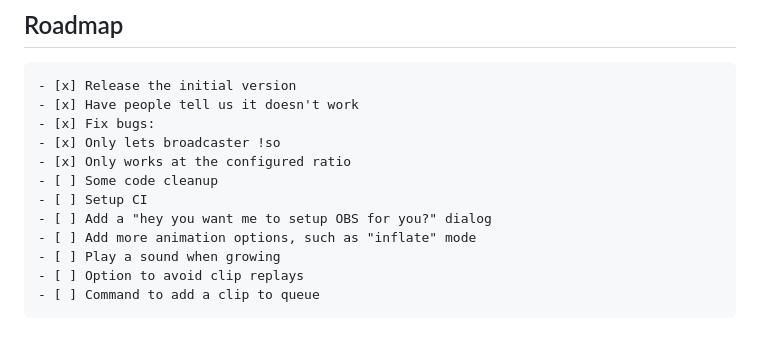
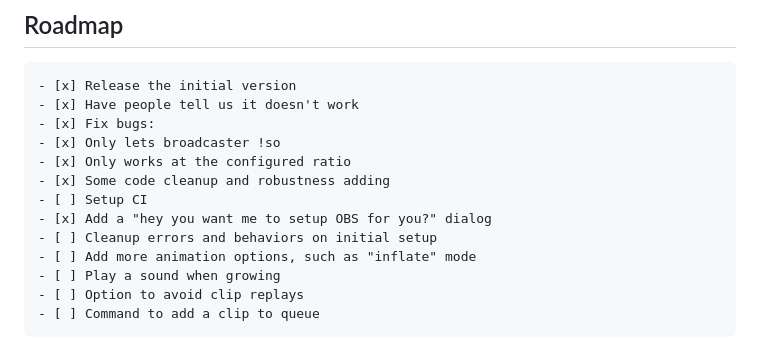
Before and after one commit to madalee-com/godot-show, a Markdown page: README.md, the part around the change. Drawn GitHub-style.

Commit message:
-Godot-Show will now offer to setup OBS for the user -Significantly increase robustness around OBS connection.

```diff
--- a/README.md
+++ b/README.md
@@ -124,9 +124,10 @@ It works on everything, development is fully self contained between Godot and th
 - [x] Fix bugs:
 - [x] Only lets broadcaster !so
 - [x] Only works at the configured ratio
-- [ ] Some code cleanup
+- [x] Some code cleanup and robustness adding
 - [ ] Setup CI
-- [ ] Add a "hey you want me to setup OBS for you?" dialog
+- [x] Add a "hey you want me to setup OBS for you?" dialog
+- [ ] Cleanup errors and behaviors on initial setup
 - [ ] Add more animation options, such as "inflate" mode
 - [ ] Play a sound when growing
 - [ ] Option to avoid clip replays
```
Also changed, not shown: assets/images/OBS_Studio_logo.png (added), assets/images/obs-websocket-screen.png (added), 14 other files.
